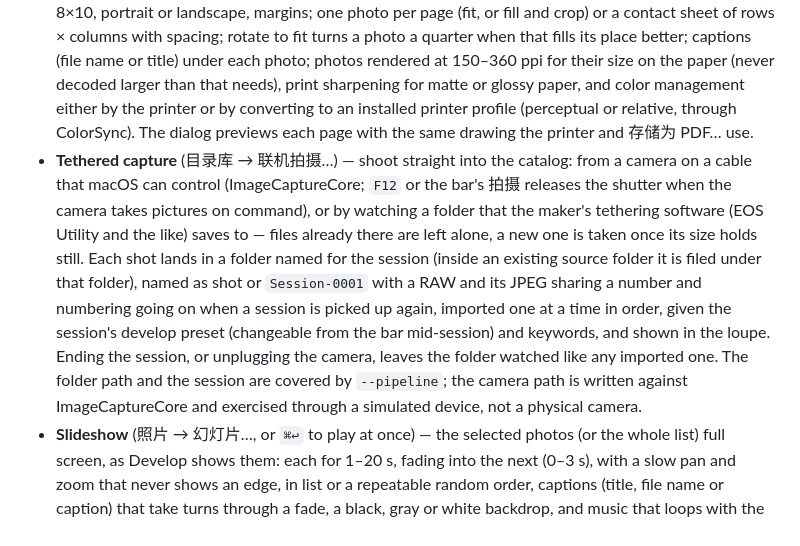
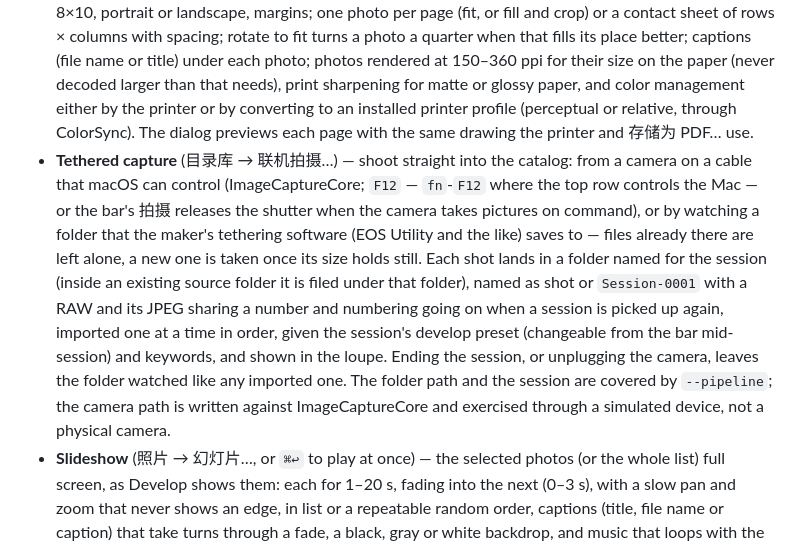
Before and after one commit to euynus/PhotoCatalog, a Markdown page: README.md, the part around the change. Rendered like a GitHub page.

Commit message:
docs(readme): note fn for the F12 capture key

```diff
--- a/README.md
+++ b/README.md
@@ -44,7 +44,7 @@ Beyond the UI, the app has a working file→catalog pipeline:
 - **SQLite persistence** — a `.photolibrary` package (`catalog.sqlite` + `manifest.json` + `Cache/` + `Backups/`) via the system SQLite library; user edits (rating/flag/color/keywords/title/caption) write through and survive relaunch.
 - **Exact duplicate detection** — size-bucketed SHA-256 content hashing.
 - **Print** (`⌘P`, 文件 menu) — the selection on paper: A3 / A4 / A5 / Letter / Legal / Tabloid / 4×6 / 5×7 / 8×10, portrait or landscape, margins; one photo per page (fit, or fill and crop) or a contact sheet of rows × columns with spacing; rotate to fit turns a photo a quarter when that fills its place better; captions (file name or title) under each photo; photos rendered at 150–360 ppi for their size on the paper (never decoded larger than that needs), print sharpening for matte or glossy paper, and color management either by the printer or by converting to an installed printer profile (perceptual or relative, through ColorSync). The dialog previews each page with the same drawing the printer and 存储为 PDF… use.
-- **Tethered capture** (目录库 → 联机拍摄…) — shoot straight into the catalog: from a camera on a cable that macOS can control (ImageCaptureCore; `F12` or the bar's 拍摄 releases the shutter when the camera takes pictures on command), or by watching a folder that the maker's tethering software (EOS Utility and the like) saves to — files already there are left alone, a new one is taken once its size holds still. Each shot lands in a folder named for the session (inside an existing source folder it is filed under that folder), named as shot or `Session-0001` with a RAW and its JPEG sharing a number and numbering going on when a session is picked up again, imported one at a time in order, given the session's develop preset (changeable from the bar mid-session) and keywords, and shown in the loupe. Ending the session, or unplugging the camera, leaves the folder watched like any imported one. The folder path and the session are covered by `--pipeline`; the camera path is written against ImageCaptureCore and exercised through a simulated device, not a physical camera.
+- **Tethered capture** (目录库 → 联机拍摄…) — shoot straight into the catalog: from a camera on a cable that macOS can control (ImageCaptureCore; `F12` — `fn`-`F12` where the top row controls the Mac — or the bar's 拍摄 releases the shutter when the camera takes pictures on command), or by watching a folder that the maker's tethering software (EOS Utility and the like) saves to — files already there are left alone, a new one is taken once its size holds still. Each shot lands in a folder named for the session (inside an existing source folder it is filed under that folder), named as shot or `Session-0001` with a RAW and its JPEG sharing a number and numbering going on when a session is picked up again, imported one at a time in order, given the session's develop preset (changeable from the bar mid-session) and keywords, and shown in the loupe. Ending the session, or unplugging the camera, leaves the folder watched like any imported one. The folder path and the session are covered by `--pipeline`; the camera path is written against ImageCaptureCore and exercised through a simulated device, not a physical camera.
 - **Slideshow** (照片 → 幻灯片…, or `⌘↩` to play at once) — the selected photos (or the whole list) full screen, as Develop shows them: each for 1–20 s, fading into the next (0–3 s), with a slow pan and zoom that never shows an edge, in list or a repeatable random order, captions (title, file name or caption) that take turns through a fade, a black, gray or white backdrop, and music that loops with the show or sets each photo's time to fill it; `Space` pauses, `←`/`→` go back or on, `Esc` ends. 导出视频… writes the same show as an H.264 MP4 at 720p, 1080p or 4K, rendered from the originals with their develop settings, with the music fading out at the end; progress and cancel in the status bar.
 - **Web gallery** (照片 → 导出网页画廊…) — the selected photos (or the whole list) as a folder that works on any web host: `index.html` (one file, no outside code) with a dark or light grid of square thumbnails and a viewer with arrows, keys and swipes, a title and subtitle, captions (title, caption or file name) and a camera · lens · exposure line; the photos rendered as developed into sRGB JPEGs without metadata at a chosen size (never enlarged), thumbnails sized for the tiles at 2×; captions are escaped, a new gallery never overwrites another, and a cancelled one leaves nothing.
 - **Photo book** (照片 → 制作画册…) — the selected photos (or the whole list) laid out as a book and saved as a PDF: 20 × 20 cm, 25 × 20 cm, 20 × 25 cm or A4 landscape pages; auto layout (a photo shaped like the page alone, two of the other shape side by side or one above the other) or one, two or four a page; no margin (a photo alone fills its page to the edges), narrow or wide margins; a white or black background; a cover with the first photo, a title and subtitle; captions (title, caption or file name) right under each photo; page numbers. Photos are rendered as developed at 300 ppi for the size they print, and the dialog previews each page with the same drawing the PDF uses.
```
